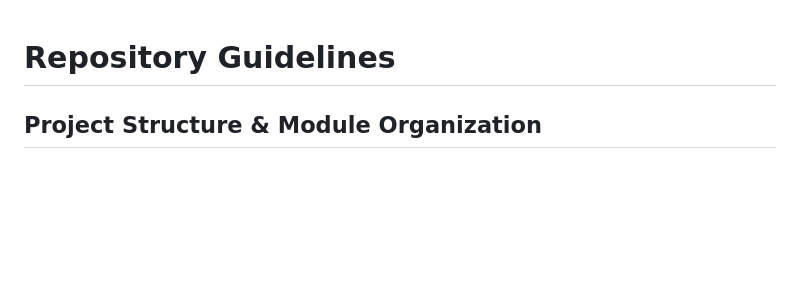
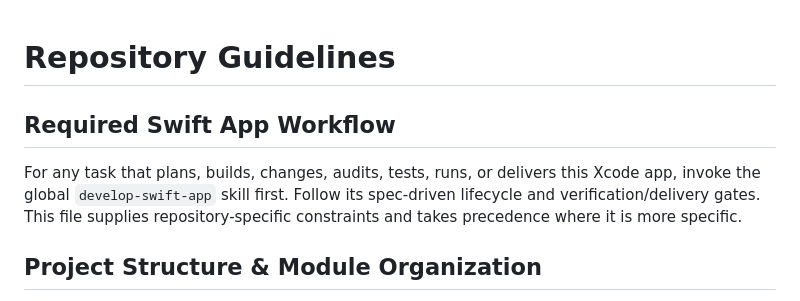
Before and after one commit to Sankofa06/ForzAdvisor, a Markdown page: AGENTS.md, the part around the change. Rendered like a GitHub page; blank space fills up the shorter version.

Commit message:
Require Swift app workflow

```diff
--- a/AGENTS.md
+++ b/AGENTS.md
@@ -1,4 +1,8 @@
 # Repository Guidelines
+
+## Required Swift App Workflow
+
+For any task that plans, builds, changes, audits, tests, runs, or delivers this Xcode app, invoke the global `develop-swift-app` skill first. Follow its spec-driven lifecycle and verification/delivery gates. This file supplies repository-specific constraints and takes precedence where it is more specific.
 
 ## Project Structure & Module Organization
 
```
